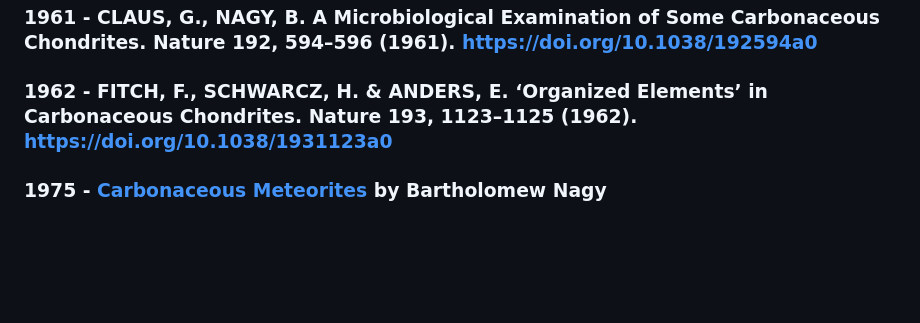
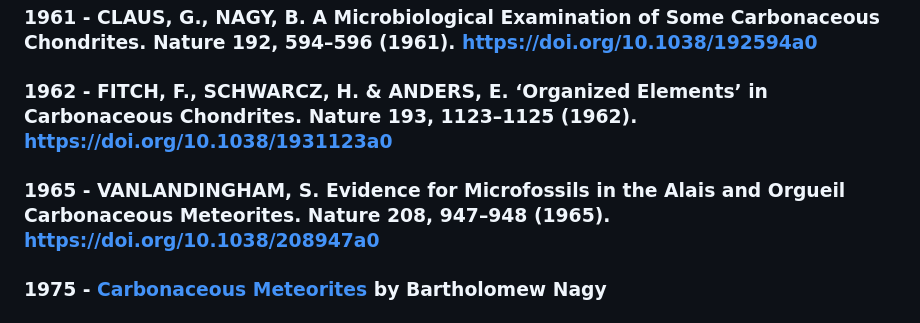
Before and after one commit to solaranamnesis/ottohahn, a Markdown page: README.md, the part around the change. GitHub-like rendering; blank space fills up the shorter version.

```diff
--- a/README.md
+++ b/README.md
@@ -120,6 +120,8 @@ As was suggested in the paper referred to, "the Richter-Thomson hypothesis of th
 
 ### 1962 - FITCH, F., SCHWARCZ, H. & ANDERS, E. ‘Organized Elements’ in Carbonaceous Chondrites. Nature 193, 1123–1125 (1962). https://doi.org/10.1038/1931123a0
 
+### 1965 - VANLANDINGHAM, S. Evidence for Microfossils in the Alais and Orgueil Carbonaceous Meteorites. Nature 208, 947–948 (1965). https://doi.org/10.1038/208947a0
+
 ### 1975 - [Carbonaceous Meteorites](https://catalog.hathitrust.org/Record/000025259) by Bartholomew Nagy
 
 ### 1984 - Pflug, H.D. (1984). Utrafine structure of the organic matter in meteorites. In Fundamental Studies and the Future of Science, ed. Wickramasinghe, N.C., pp. 24–37. University College Cardiff Press, Cardiff. [Google Scholar](https://scholar.google.com/scholar_lookup?title=Fundamental+Studies+and+the+Future+of+Science&author=Pflug+H.D.&author=Wickramasinghe+N.C.&publication+year=1984&pages=24-37) ISBN 10: 090644957X / ISBN 13: 9780906449578
```
